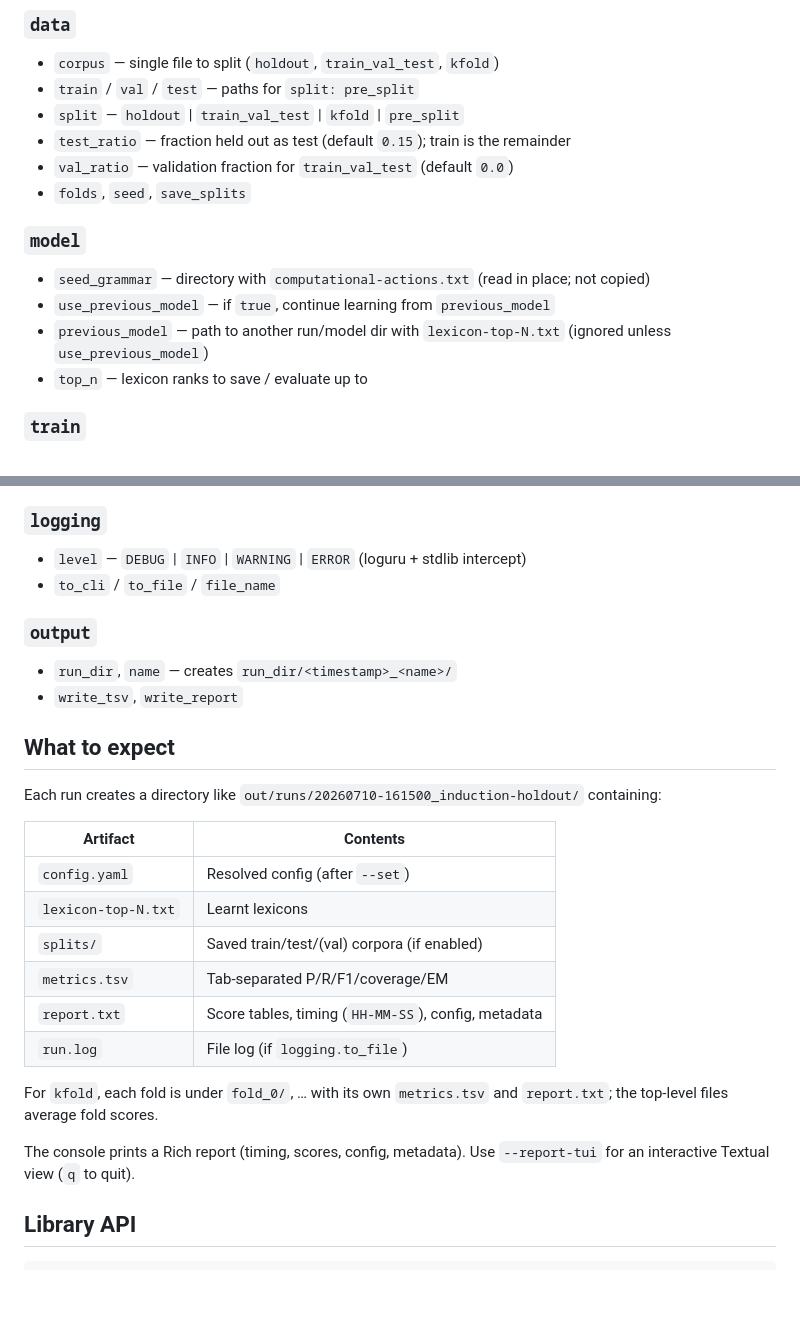
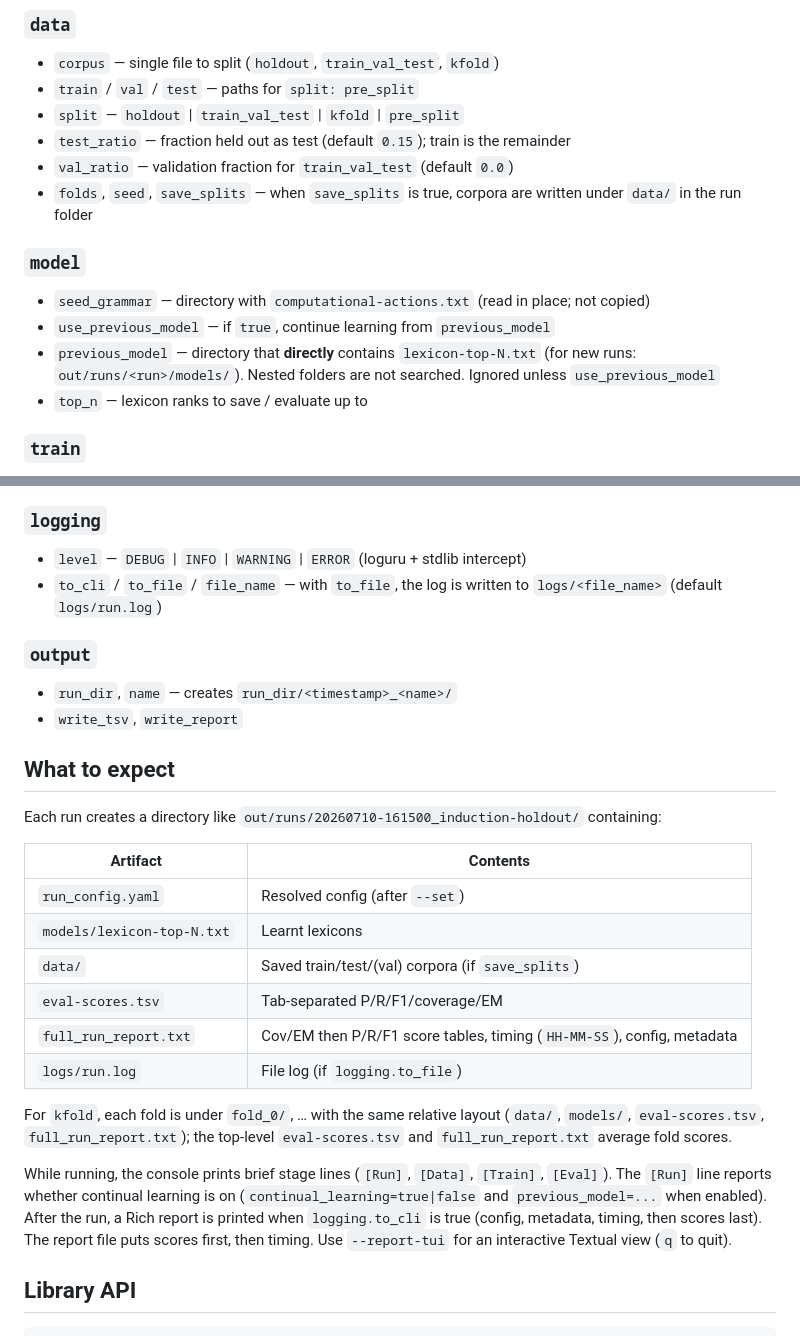
Before and after one commit to incrementaliser/DynamicSyntax, a Markdown page: docs/induction-pipeline.md, 2 parts joined by grey strips. GitHub-like rendering; blank space fills up the shorter version.

Commit message:
docs: add contributing guidelines and induction extension notes; update induction pipeline documentation for clarity and structure

```diff
--- a/docs/induction-pipeline.md
+++ b/docs/induction-pipeline.md
@@ -36,13 +36,13 @@ Example configs live under [`configs/induction/`](../configs/induction/):
 - `split` — `holdout` | `train_val_test` | `kfold` | `pre_split`
 - `test_ratio` — fraction held out as test (default `0.15`); train is the remainder
 - `val_ratio` — validation fraction for `train_val_test` (default `0.0`)
-- `folds`, `seed`, `save_splits`
+- `folds`, `seed`, `save_splits` — when `save_splits` is true, corpora are written under `data/` in the run folder
 
 ### `model`
 
 - `seed_grammar` — directory with `computational-actions.txt` (read in place; not copied)
 - `use_previous_model` — if `true`, continue learning from `previous_model`
-- `previous_model` — path to another run/model dir with `lexicon-top-N.txt` (ignored unless `use_previous_model`)
+- `previous_model` — directory that **directly** contains `lexicon-top-N.txt` (for new runs: `out/runs/<run>/models/`). Nested folders are not searched. Ignored unless `use_previous_model`
 - `top_n` — lexicon ranks to save / evaluate up to
 
 ### `train`
@@ -59,7 +59,7 @@ Example configs live under [`configs/induction/`](../configs/induction/):
 ### `logging`
 
 - `level` — `DEBUG` | `INFO` | `WARNING` | `ERROR` (loguru + stdlib intercept)
-- `to_cli` / `to_file` / `file_name`
+- `to_cli` / `to_file` / `file_name` — with `to_file`, the log is written to `logs/<file_name>` (default `logs/run.log`)
 
 ### `output`
 
@@ -72,16 +72,16 @@ Each run creates a directory like `out/runs/20260710-161500_induction-holdout/`
 
 | Artifact | Contents |
 |----------|----------|
-| `config.yaml` | Resolved config (after `--set`) |
-| `lexicon-top-N.txt` | Learnt lexicons |
-| `splits/` | Saved train/test/(val) corpora (if enabled) |
-| `metrics.tsv` | Tab-separated P/R/F1/coverage/EM |
-| `report.txt` | Score tables, timing (`HH-MM-SS`), config, metadata |
-| `run.log` | File log (if `logging.to_file`) |
+| `run_config.yaml` | Resolved config (after `--set`) |
+| `models/lexicon-top-N.txt` | Learnt lexicons |
+| `data/` | Saved train/test/(val) corpora (if `save_splits`) |
+| `eval-scores.tsv` | Tab-separated P/R/F1/coverage/EM |
+| `full_run_report.txt` | Cov/EM then P/R/F1 score tables, timing (`HH-MM-SS`), config, metadata |
+| `logs/run.log` | File log (if `logging.to_file`) |
 
-For `kfold`, each fold is under `fold_0/`, … with its own `metrics.tsv` and `report.txt`; the top-level files average fold scores.
+For `kfold`, each fold is under `fold_0/`, … with the same relative layout (`data/`, `models/`, `eval-scores.tsv`, `full_run_report.txt`); the top-level `eval-scores.tsv` and `full_run_report.txt` average fold scores.
 
-The console prints a Rich report (timing, scores, config, metadata). Use `--report-tui` for an interactive Textual view (`q` to quit).
+While running, the console prints brief stage lines (`[Run]`, `[Data]`, `[Train]`, `[Eval]`). The `[Run]` line reports whether continual learning is on (`continual_learning=true|false` and `previous_model=...` when enabled). After the run, a Rich report is printed when `logging.to_cli` is true (config, metadata, timing, then scores last). The report file puts scores first, then timing. Use `--report-tui` for an interactive Textual view (`q` to quit).
 
 ## Library API
 
```
Also changed, not shown: docs/CONTRIBUTING.md (renamed from CONTRIBUTING.md), docs/Induction-extension-guide.md (renamed from Induction-extension-guide.md).
